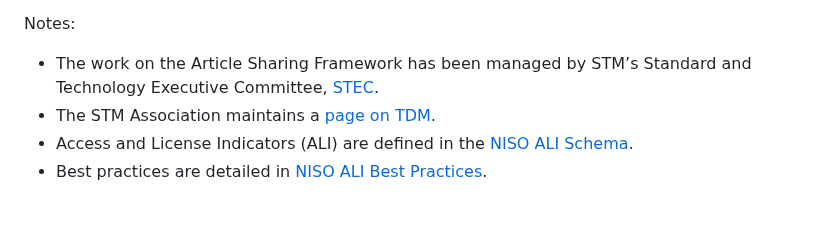
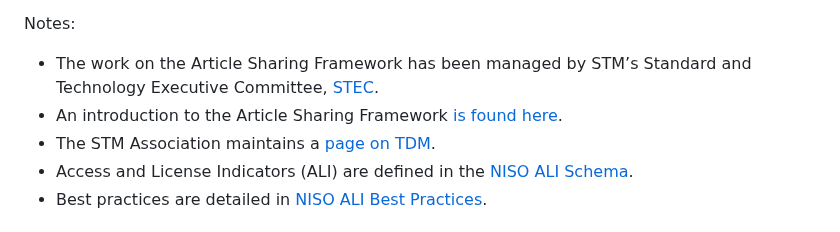
Before and after one commit to w3c/tdm-reservation-protocol, a Markdown page: docs/initiatives.md, the part around the change. Rendered like a GitHub page.

Commit message:
Add a link to another article on Article Sharing Framework

```diff
--- a/docs/initiatives.md
+++ b/docs/initiatives.md
@@ -59,6 +59,7 @@ A remarquable requirement is that for some publishers it is important to be able
 
 Notes:
 - The work on the Article Sharing Framework has been managed by STM’s Standard and Technology Executive Committee, [STEC](https://www.stm-assoc.org/standards-technology/executive-committee-stec/).
+- An introduction to the Article Sharing Framework [is found here](https://www.stm-assoc.org/asf-2/).
 - The STM Association maintains a [page on TDM](https://www.stm-assoc.org/policy-advocacy/text-data-mining-tdm/).
 - Access and License Indicators (ALI) are defined in the [NISO ALI Schema](https://www.niso.org/schemas/ali/1.0).
 - Best practices are detailed in [NISO ALI Best Practices](https://groups.niso.org/apps/group_public/download.php/14226/rp-22-2015_ALI.pdf).
```
